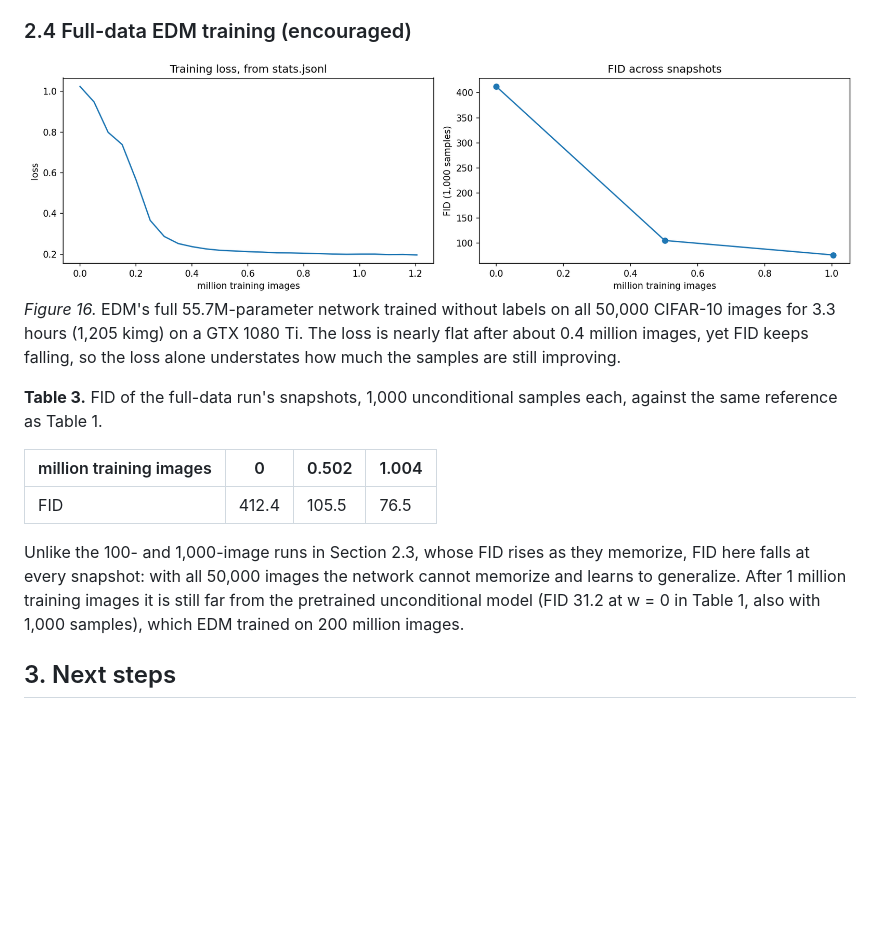
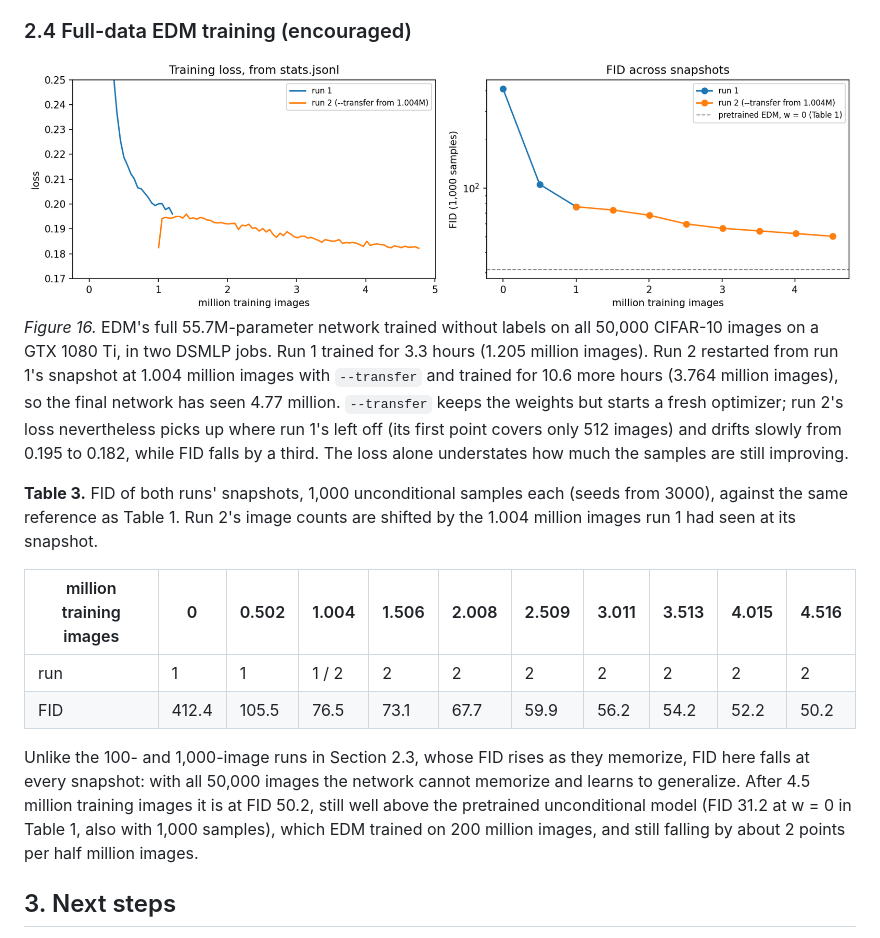
Before and after one commit to evelynzhang5/dsc180-diffusion-steering, a Markdown page: report.md, the part around the change. Drawn GitHub-style; pictures changed too: figures/edm_train/loss_fid_combined.png (added); blank space fills up the shorter version.

```diff
--- a/report.md
+++ b/report.md
@@ -183,22 +183,27 @@ guidance to reach the requested class.
 
 ### 2.4 Full-data EDM training (encouraged)
 
-![EDM training loss and FID](figures/edm_train/loss_fid.png)
-*Figure 16.* EDM's full 55.7M-parameter network trained without labels on all 50,000 CIFAR-10 images for 3.3 hours
-(1,205 kimg) on a GTX 1080 Ti. The loss is nearly flat after about 0.4 million images, yet FID keeps falling, so
-the loss alone understates how much the samples are still improving.
+![EDM training loss and FID](figures/edm_train/loss_fid_combined.png)
+*Figure 16.* EDM's full 55.7M-parameter network trained without labels on all 50,000 CIFAR-10 images on a GTX 1080 Ti,
+in two DSMLP jobs. Run 1 trained for 3.3 hours (1.205 million images). Run 2 restarted from run 1's snapshot at
+1.004 million images with `--transfer` and trained for 10.6 more hours (3.764 million images), so the final network
+has seen 4.77 million. `--transfer` keeps the weights but starts a fresh optimizer; run 2's loss nevertheless picks
+up where run 1's left off (its first point covers only 512 images) and drifts slowly from 0.195 to 0.182, while FID
+falls by a third. The loss alone understates how much the samples are still improving.
 
-**Table 3.** FID of the full-data run's snapshots, 1,000 unconditional samples each, against the same reference as
-Table 1.
+**Table 3.** FID of both runs' snapshots, 1,000 unconditional samples each (seeds from 3000), against the same
+reference as Table 1. Run 2's image counts are shifted by the 1.004 million images run 1 had seen at its snapshot.
 
-| million training images | 0 | 0.502 | 1.004 |
-| --- | --- | --- | --- |
-| FID | 412.4 | 105.5 | 76.5 |
+| million training images | 0 | 0.502 | 1.004 | 1.506 | 2.008 | 2.509 | 3.011 | 3.513 | 4.015 | 4.516 |
+| --- | --- | --- | --- | --- | --- | --- | --- | --- | --- | --- |
+| run | 1 | 1 | 1 / 2 | 2 | 2 | 2 | 2 | 2 | 2 | 2 |
+| FID | 412.4 | 105.5 | 76.5 | 73.1 | 67.7 | 59.9 | 56.2 | 54.2 | 52.2 | 50.2 |
 
 Unlike the 100- and 1,000-image runs in Section 2.3, whose FID rises as they memorize, FID here falls at every
-snapshot: with all 50,000 images the network cannot memorize and learns to generalize. After 1 million training
-images it is still far from the pretrained unconditional model (FID 31.2 at w = 0 in Table 1, also with 1,000
-samples), which EDM trained on 200 million images.
+snapshot: with all 50,000 images the network cannot memorize and learns to generalize. After 4.5 million training
+images it is at FID 50.2, still well above the pretrained unconditional model (FID 31.2 at w = 0 in Table 1, also
+with 1,000 samples), which EDM trained on 200 million images, and still falling by about 2 points per half million
+images.
 
 ## 3. Next steps
 
```
Also changed, not shown: README.md (+31 -5 lines), handoff.md (+1 -1 lines), figures/edm_train/loss_fid_run2.png (added), 6 other files.
